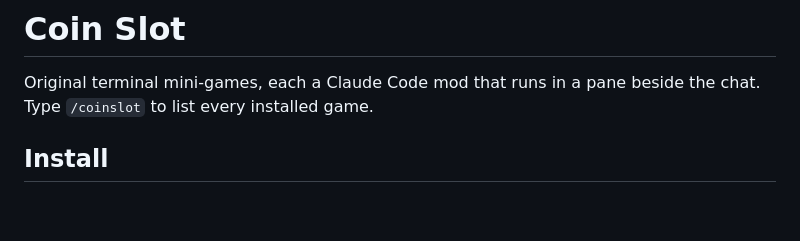
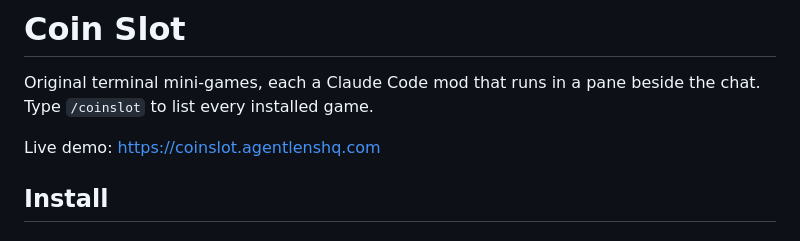
Before and after one commit to 0xAsten/coinslot, a Markdown page: README.md, the part around the change. GitHub-like rendering; blank space fills up the shorter version.

Commit message:
docs: link the live demo
Co-Authored-By: Claude Sonnet 5.5 <noreply@anthropic.com>

```diff
--- a/README.md
+++ b/README.md
@@ -1,6 +1,8 @@
 # Coin Slot
 
 Original terminal mini-games, each a Claude Code mod that runs in a pane beside the chat. Type `/coinslot` to list every installed game.
+
+Live demo: https://coinslot.agentlenshq.com
 
 ## Install
 
```
